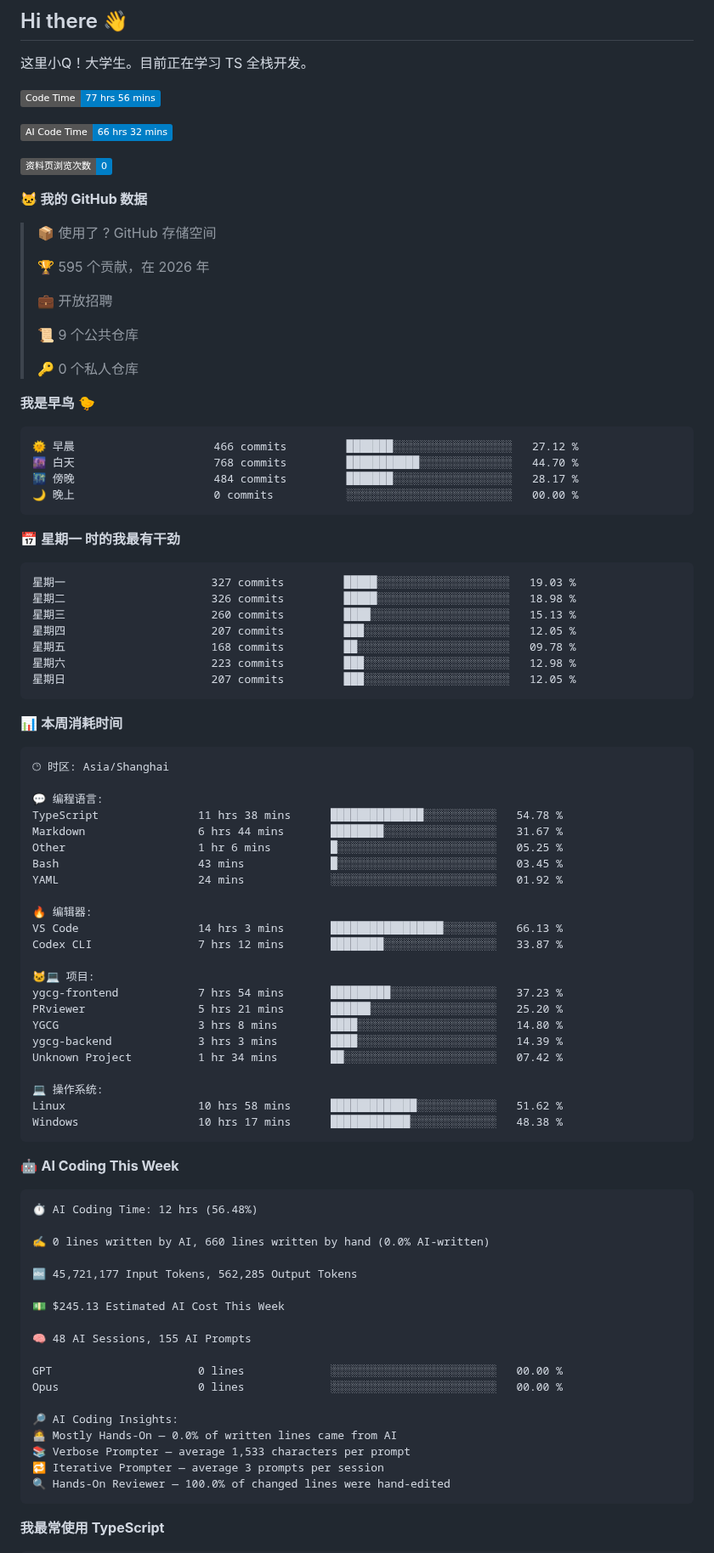
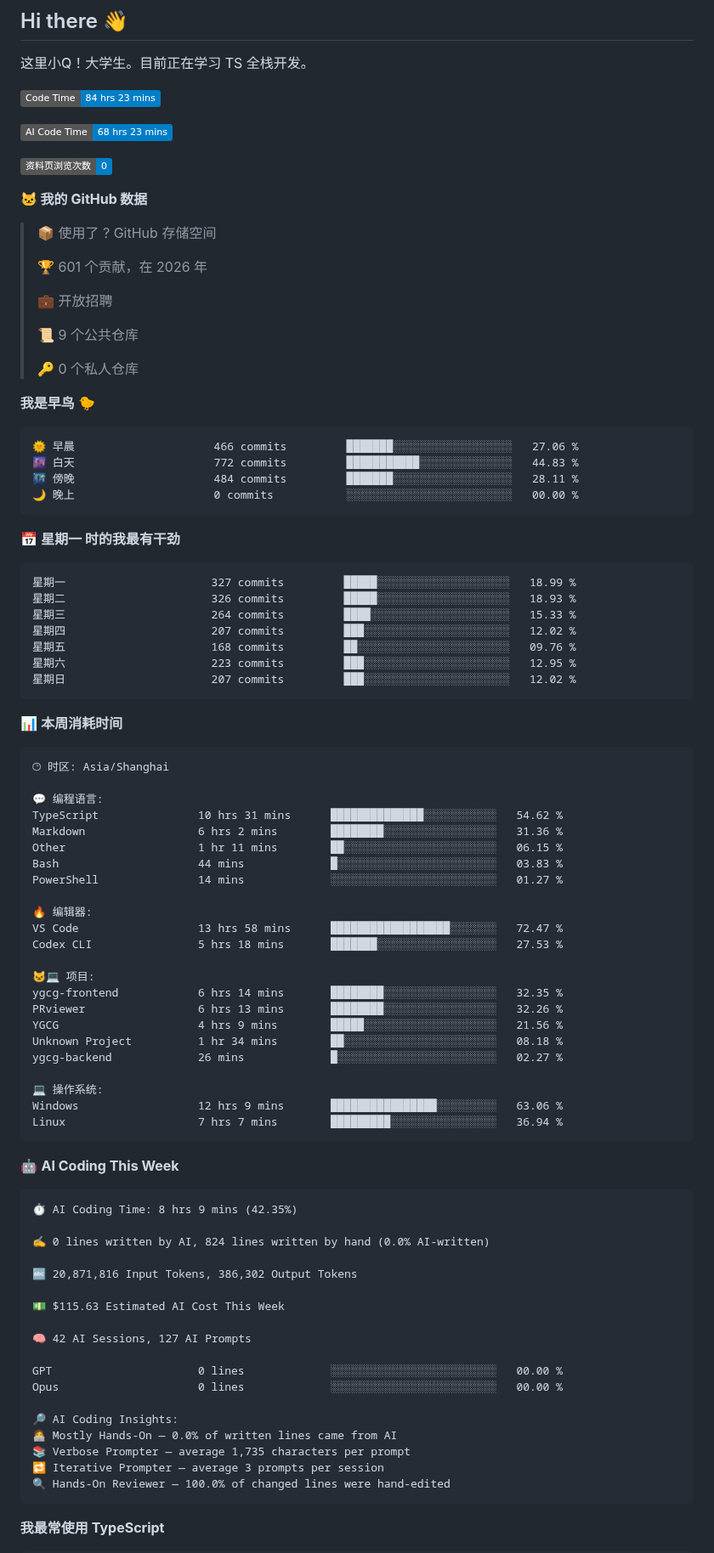
Before and after one commit to little-q-exist/little-q-exist, a Markdown page: README.md, the part around one of its changes. Shown at 85% size. GitHub-like rendering; badges without logos.

Commit message:
Updated with Dev Metrics

````diff
--- a/README.md
+++ b/README.md
@@ -3,9 +3,9 @@
 这里小Q！大学生。目前正在学习 TS 全栈开发。
 
 <!--START_SECTION:waka-->
-![Code Time](http://img.shields.io/badge/Code%20Time-77%20hrs%2056%20mins-blue?style=flat)
+![Code Time](http://img.shields.io/badge/Code%20Time-84%20hrs%2023%20mins-blue?style=flat)
 
-![AI Code Time](http://img.shields.io/badge/AI%20Code%20Time-66%20hrs%2032%20mins-blue?style=flat)
+![AI Code Time](http://img.shields.io/badge/AI%20Code%20Time-68%20hrs%2023%20mins-blue?style=flat)
 
 ![Profile Views](http://img.shields.io/badge/%E8%B5%84%E6%96%99%E9%A1%B5%E6%B5%8F%E8%A7%88%E6%AC%A1%E6%95%B0-0-blue?style=flat)
 
@@ -13,7 +13,7 @@
 
 > 📦  使用了 ? GitHub 存储空间
  >
-> 🏆 595 个贡献，在 2026 年
+> 🏆 601 个贡献，在 2026 年
  >
 > 💼 开放招聘
  >
@@ -24,21 +24,21 @@
 **我是早鸟 🐤**
 
 ```text
-🌞 早晨                     466 commits         ███████░░░░░░░░░░░░░░░░░░   27.12 %
-🌆 白天                     768 commits         ███████████░░░░░░░░░░░░░░   44.70 %
-🌃 傍晚                     484 commits         ███████░░░░░░░░░░░░░░░░░░   28.17 %
+🌞 早晨                     466 commits         ███████░░░░░░░░░░░░░░░░░░   27.06 %
+🌆 白天                     772 commits         ███████████░░░░░░░░░░░░░░   44.83 %
+🌃 傍晚                     484 commits         ███████░░░░░░░░░░░░░░░░░░   28.11 %
 🌙 晚上                     0 commits           ░░░░░░░░░░░░░░░░░░░░░░░░░   00.00 %
 ```
 📅 **星期一 时的我最有干劲**
 
 ```text
-星期一                      327 commits         █████░░░░░░░░░░░░░░░░░░░░   19.03 %
-星期二                      326 commits         █████░░░░░░░░░░░░░░░░░░░░   18.98 %
-星期三                      260 commits         ████░░░░░░░░░░░░░░░░░░░░░   15.13 %
-星期四                      207 commits         ███░░░░░░░░░░░░░░░░░░░░░░   12.05 %
-星期五                      168 commits         ██░░░░░░░░░░░░░░░░░░░░░░░   09.78 %
-星期六                      223 commits         ███░░░░░░░░░░░░░░░░░░░░░░   12.98 %
-星期日                      207 commits         ███░░░░░░░░░░░░░░░░░░░░░░   12.05 %
+星期一                      327 commits         █████░░░░░░░░░░░░░░░░░░░░   18.99 %
+星期二                      326 commits         █████░░░░░░░░░░░░░░░░░░░░   18.93 %
+星期三                      264 commits         ████░░░░░░░░░░░░░░░░░░░░░   15.33 %
+星期四                      207 commits         ███░░░░░░░░░░░░░░░░░░░░░░   12.02 %
+星期五                      168 commits         ██░░░░░░░░░░░░░░░░░░░░░░░   09.76 %
+星期六                      223 commits         ███░░░░░░░░░░░░░░░░░░░░░░   12.95 %
+星期日                      207 commits         ███░░░░░░░░░░░░░░░░░░░░░░   12.02 %
 ```
 
 
@@ -48,47 +48,47 @@
 🕑︎ 时区: Asia/Shanghai
 
 💬 编程语言:
-TypeScript               11 hrs 38 mins      ██████████████░░░░░░░░░░░   54.78 %
-Markdown                 6 hrs 44 mins       ████████░░░░░░░░░░░░░░░░░   31.67 %
-Other                    1 hr 6 mins         █░░░░░░░░░░░░░░░░░░░░░░░░   05.25 %
-Bash                     43 mins             █░░░░░░░░░░░░░░░░░░░░░░░░   03.45 %
-YAML                     24 mins             ░░░░░░░░░░░░░░░░░░░░░░░░░   01.92 %
+TypeScript               10 hrs 31 mins      ██████████████░░░░░░░░░░░   54.62 %
+Markdown                 6 hrs 2 mins        ████████░░░░░░░░░░░░░░░░░   31.36 %
+Other                    1 hr 11 mins        ██░░░░░░░░░░░░░░░░░░░░░░░   06.15 %
+Bash                     44 mins             █░░░░░░░░░░░░░░░░░░░░░░░░   03.83 %
+PowerShell               14 mins             ░░░░░░░░░░░░░░░░░░░░░░░░░   01.27 %
 
 🔥 编辑器:
-VS Code                  14 hrs 3 mins       █████████████████░░░░░░░░   66.13 %
-Codex CLI                7 hrs 12 mins       ████████░░░░░░░░░░░░░░░░░   33.87 %
+VS Code                  13 hrs 58 mins      ██████████████████░░░░░░░   72.47 %
+Codex CLI                5 hrs 18 mins       ███████░░░░░░░░░░░░░░░░░░   27.53 %
 
 🐱‍💻 项目:
-ygcg-frontend            7 hrs 54 mins       █████████░░░░░░░░░░░░░░░░   37.23 %
-PRviewer                 5 hrs 21 mins       ██████░░░░░░░░░░░░░░░░░░░   25.20 %
-YGCG                     3 hrs 8 mins        ████░░░░░░░░░░░░░░░░░░░░░   14.80 %
-ygcg-backend             3 hrs 3 mins        ████░░░░░░░░░░░░░░░░░░░░░   14.39 %
-Unknown Project          1 hr 34 mins        ██░░░░░░░░░░░░░░░░░░░░░░░   07.42 %
+ygcg-frontend            6 hrs 14 mins       ████████░░░░░░░░░░░░░░░░░   32.35 %
+PRviewer                 6 hrs 13 mins       ████████░░░░░░░░░░░░░░░░░   32.26 %
+YGCG                     4 hrs 9 mins        █████░░░░░░░░░░░░░░░░░░░░   21.56 %
+Unknown Project          1 hr 34 mins        ██░░░░░░░░░░░░░░░░░░░░░░░   08.18 %
+ygcg-backend             26 mins             █░░░░░░░░░░░░░░░░░░░░░░░░   02.27 %
 
 💻 操作系统:
-Linux                    10 hrs 58 mins      █████████████░░░░░░░░░░░░   51.62 %
-Windows                  10 hrs 17 mins      ████████████░░░░░░░░░░░░░   48.38 %
+Windows                  12 hrs 9 mins       ████████████████░░░░░░░░░   63.06 %
+Linux                    7 hrs 7 mins        █████████░░░░░░░░░░░░░░░░   36.94 %
 ```
 
 🤖 **AI Coding This Week**
 
 ```text
-⏱ AI Coding Time: 12 hrs (56.48%)
+⏱ AI Coding Time: 8 hrs 9 mins (42.35%)
 
-✍️ 0 lines written by AI, 660 lines written by hand (0.0% AI-written)
+✍️ 0 lines written by AI, 824 lines written by hand (0.0% AI-written)
 
-🔤 45,721,177 Input Tokens, 562,285 Output Tokens
+🔤 20,871,816 Input Tokens, 386,302 Output Tokens
 
-💵 $245.13 Estimated AI Cost This Week
+💵 $115.63 Estimated AI Cost This Week
 
-🧠 48 AI Sessions, 155 AI Prompts
+🧠 42 AI Sessions, 127 AI Prompts
 
 GPT                      0 lines             ░░░░░░░░░░░░░░░░░░░░░░░░░   00.00 %
 Opus                     0 lines             ░░░░░░░░░░░░░░░░░░░░░░░░░   00.00 %
 
 🔎 AI Coding Insights:
 🧑‍💻 Mostly Hands-On — 0.0% of written lines came from AI
-📚 Verbose Prompter — average 1,533 characters per prompt
+📚 Verbose Prompter — average 1,735 characters per prompt
 🔁 Iterative Prompter — average 3 prompts per session
 🔍 Hands-On Reviewer — 100.0% of changed lines were hand-edited
 ```
````
Also changed, not shown: other parts of README.md (+1 -1 lines), assets/bar_graph.png.
